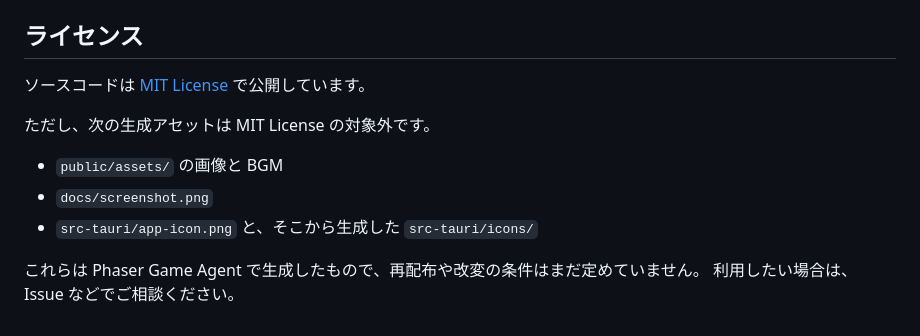
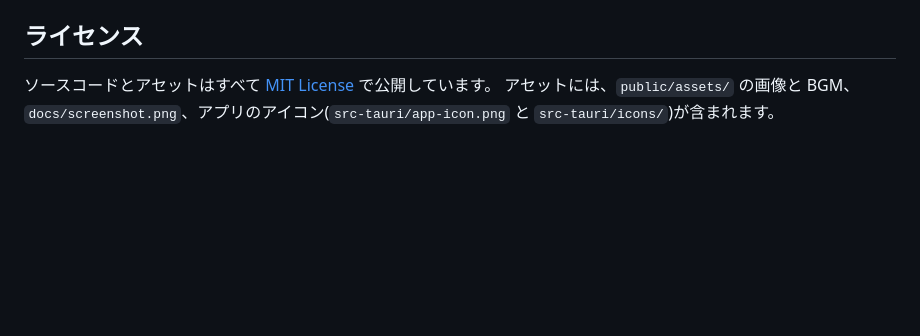
Before and after one commit to harukats/dust-baron, a Markdown page: README.md, the part around the change. Drawn GitHub-style; blank space fills up the shorter version.

Commit message:
Put the assets under the MIT License too
The README license section now covers the generated art, music,
screenshot and app icons along with the source code.

Co-Authored-By: Claude Opus 5.5 <noreply@anthropic.com>

```diff
--- a/README.md
+++ b/README.md
@@ -97,13 +97,5 @@ src-tauri/                            # Tauri のデスクトップ版(設定・
 
 ## ライセンス
 
-ソースコードは [MIT License](LICENSE) で公開しています。
-
-ただし、次の生成アセットは MIT License の対象外です。
-
-- `public/assets/` の画像と BGM
-- `docs/screenshot.png`
-- `src-tauri/app-icon.png` と、そこから生成した `src-tauri/icons/`
-
-これらは Phaser Game Agent で生成したもので、再配布や改変の条件はまだ定めていません。
-利用したい場合は、Issue などでご相談ください。
+ソースコードとアセットはすべて [MIT License](LICENSE) で公開しています。
+アセットには、`public/assets/` の画像と BGM、`docs/screenshot.png`、アプリのアイコン(`src-tauri/app-icon.png` と `src-tauri/icons/`)が含まれます。
```
